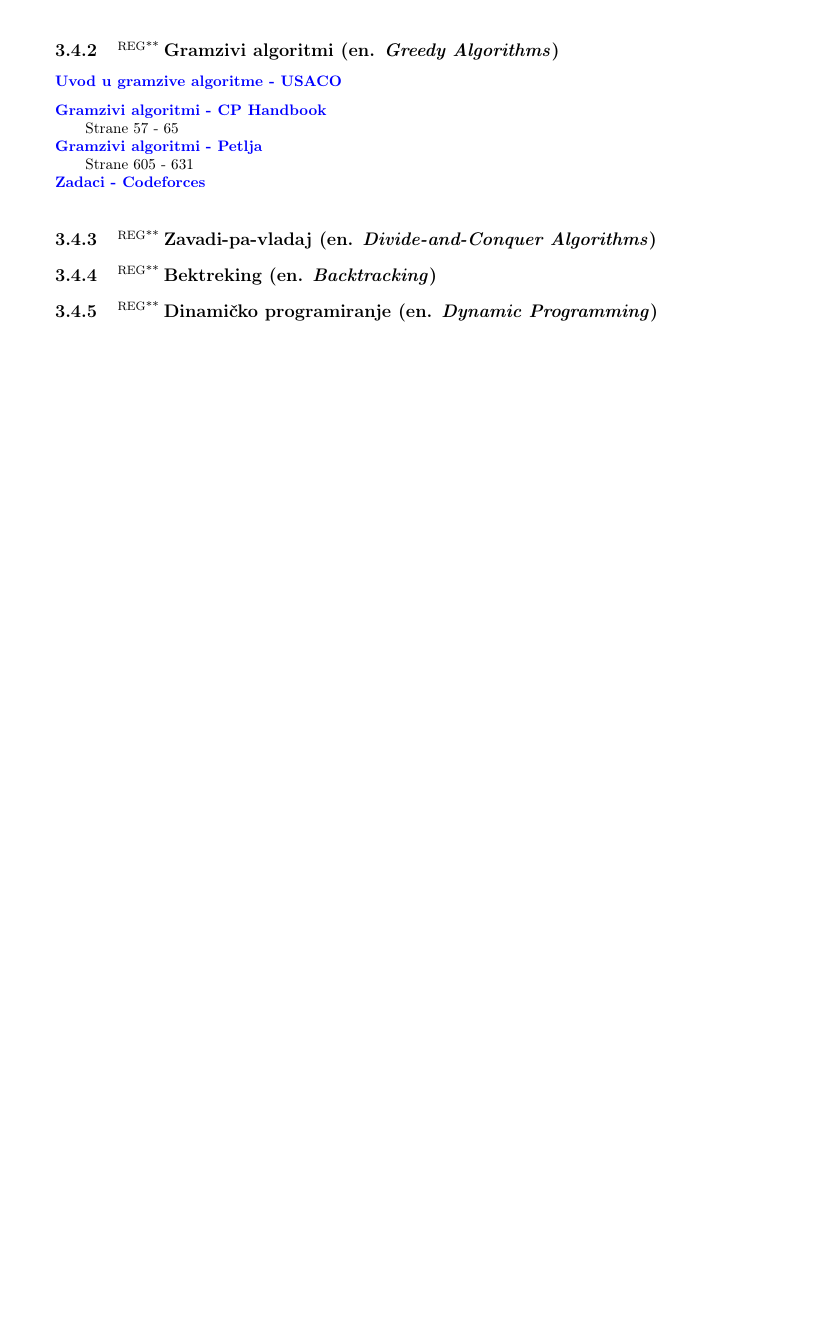
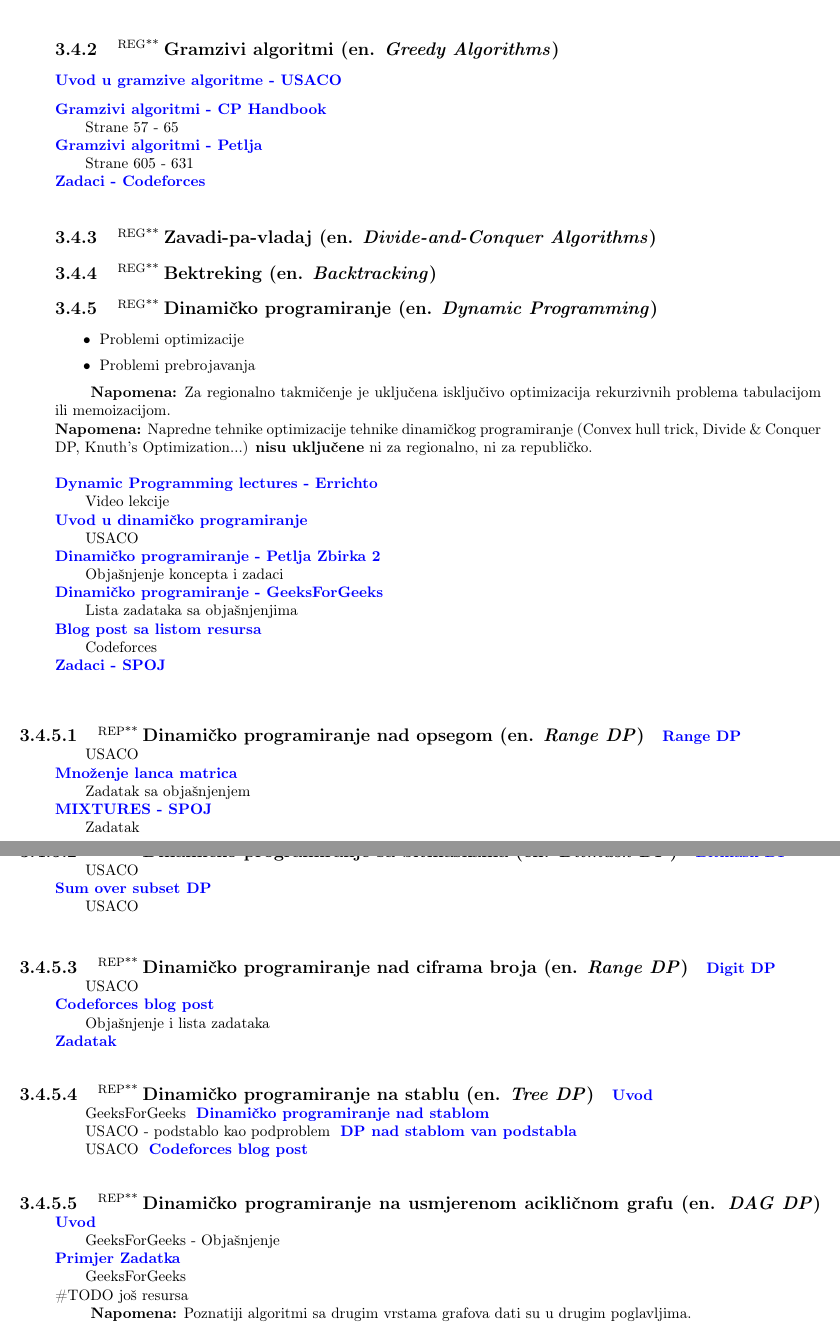
Before and after one commit to zenwor/silabus, a LaTeX document (main.tex, which reads rn_algoritmi/generalne_algoritamske_strategije/dinamicko_programiranje/dinamicko_programiranje.tex, rn_algoritmi/generalne_algoritamske_strategije/dinamicko_programiranje/dp_na_stablu.tex, rn_algoritmi/generalne_algoritamske_strategije/dinamicko_programiranje/dp_na_usmjerenom_aciklicnom_grafu.tex): part of page 17 of 41 before the commit and two parts of pages 17 and 18 of 42 after it, the two joined at a grey line, cut so that both start at the same text, the shorter picture padded with empty space. Compiled offline with pdfLaTeX.

Commit message:
feat: ✨ Add DP resources

```diff
--- /dev/null
+++ b/rn_algoritmi/generalne_algoritamske_strategije/dinamicko_programiranje/dinamicko_programiranje.tex
@@ -0,0 +1,22 @@
+\sssection{\regg Dinamičko programiranje (en. \textit{Dynamic Programming})}
+
+\begin{itemize}
+    \item Problemi optimizacije
+    \item Problemi prebrojavanja
+\end{itemize}
+
+\textbf{Napomena:} Za regionalno takmičenje je uključena isključivo optimizacija rekurzivnih problema tabulacijom ili memoizacijom. \\
+\textbf{Napomena:} Napredne tehnike optimizacije tehnike dinamičkog programiranje (Convex hull trick, Divide \& Conquer DP, Knuth's Optimization...) \textbf{nisu uključene} ni za regionalno, ni za republičko. \\
+
+\link{Dynamic Programming lectures - Errichto}{Video lekcije}{https://youtube.com/playlist?list=PLl0KD3g-oDOGJUdmhFk19LaPgrfmAGQfo} \\
+\link{Uvod u dinamičko programiranje}{USACO}{https://usaco.guide/gold/intro-dp} \\
+\link{Dinamičko programiranje - Petlja Zbirka 2}{Objašnjenje koncepta i zadaci}{https://petlja.org/sr-Latn-RS/biblioteka/r/Zbirka2/05\%20dinamicko_programiranje} \\
+\link{Dinamičko programiranje - GeeksForGeeks}{Lista zadataka sa objašnjenjima}{https://www.geeksforgeeks.org/dynamic-programming/} \\
+\link{Blog post sa listom resursa}{Codeforces}{https://codeforces.com/blog/entry/67679} \\
+\link{Zadaci - SPOJ}{}{https://www.spoj.com/problems/tag/dynamic-programming} \\
+
+\input{rn_algoritmi/generalne_algoritamske_strategije/dinamicko_programiranje/dp_nad_opsegom.tex}
+\input{rn_algoritmi/generalne_algoritamske_strategije/dinamicko_programiranje/dp_sa_bitmaskama.tex}
+\input{rn_algoritmi/generalne_algoritamske_strategije/dinamicko_programiranje/dp_sa_ciframa.tex}
+\input{rn_algoritmi/generalne_algoritamske_strategije/dinamicko_programiranje/dp_na_stablu.tex}
+\input{rn_algoritmi/generalne_algoritamske_strategije/dinamicko_programiranje/dp_na_usmjerenom_aciklicnom_grafu.tex}
--- /dev/null
+++ b/rn_algoritmi/generalne_algoritamske_strategije/dinamicko_programiranje/dp_na_stablu.tex
@@ -0,0 +1,6 @@
+\ssssection{\repp Dinamičko programiranje na stablu (en. \textit{Tree DP})}
+
+\link{Uvod}{GeeksForGeeks}{https://www.geeksforgeeks.org/introduction-to-dynamic-programming-on-trees/}
+\link{Dinamičko programiranje nad stablom}{USACO - podstablo kao podproblem}{https://usaco.guide/gold/dp-trees}
+\link{DP nad stablom van podstabla}{USACO}{https://usaco.guide/gold/all-roots?lang=cpp}
+\link{Codeforces blog post}{}{https://codeforces.com/blog/entry/20935}
--- /dev/null
+++ b/rn_algoritmi/generalne_algoritamske_strategije/dinamicko_programiranje/dp_na_usmjerenom_aciklicnom_grafu.tex
@@ -0,0 +1,7 @@
+\ssssection{\repp Dinamičko programiranje na usmjerenom acikličnom grafu (en. \textit{DAG DP})}
+
+\link{Uvod}{GeeksForGeeks - Objašnjenje}{https://www.geeksforgeeks.org/dynamic-programming-dp-and-directed-acyclic-graphs-dag/} \\
+\link{Primjer Zadatka}{GeeksForGeeks}{https://www.geeksforgeeks.org/longest-path-in-a-directed-acyclic-graph-dynamic-programming/} \\
+\#TODO još resursa
+
+\textbf{Napomena:} Poznatiji algoritmi sa drugim vrstama grafova dati su u drugim poglavljima. \\
--- /dev/null
+++ b/rn_algoritmi/generalne_algoritamske_strategije/dinamicko_programiranje/dp_nad_opsegom.tex
@@ -0,0 +1,5 @@
+\ssssection{\repp Dinamičko programiranje nad opsegom (en. \textit{Range DP})}
+
+\link{Range DP}{USACO}{https://usaco.guide/gold/dp-ranges} \\
+\link{Množenje lanca matrica}{Zadatak sa objašnjenjem}{https://www.geeksforgeeks.org/matrix-chain-multiplication-dp-8/} \\
+\link{MIXTURES - SPOJ}{Zadatak}{https://www.spoj.com/problems/MIXTURES/} \\
--- /dev/null
+++ b/rn_algoritmi/generalne_algoritamske_strategije/dinamicko_programiranje/dp_sa_bitmaskama.tex
@@ -0,0 +1,4 @@
+\ssssection{\repp Dinamičko programiranje sa bitmaskama (en. \textit{Bitmask DP})}
+
+\link{Bitmask DP}{USACO}{https://usaco.guide/gold/dp-bitmasks} \\
+\link{Sum over subset DP}{USACO}{https://usaco.guide/plat/dp-sos} \\
--- /dev/null
+++ b/rn_algoritmi/generalne_algoritamske_strategije/dinamicko_programiranje/dp_sa_ciframa.tex
@@ -0,0 +1,5 @@
+\ssssection{\repp Dinamičko programiranje nad ciframa broja (en. \textit{Range DP})}
+
+\link{Digit DP}{USACO}{https://usaco.guide/gold/digit-dp} \\
+\link{Codeforces blog post}{Objašnjenje i lista zadataka}{https://codeforces.com/blog/entry/53960} \\
+\link{Zadatak}{}{https://www.spoj.com/problems/PR003004/}
```
Also changed, not shown: rn_algoritmi/generalne_algoritamske_strategije/dinamicko_programiranje.tex (deleted, +0 -1 lines), rn_algoritmi/generalne_algoritamske_strategije/generalne_algoritamske_strategije.tex (+1 -1 lines).
